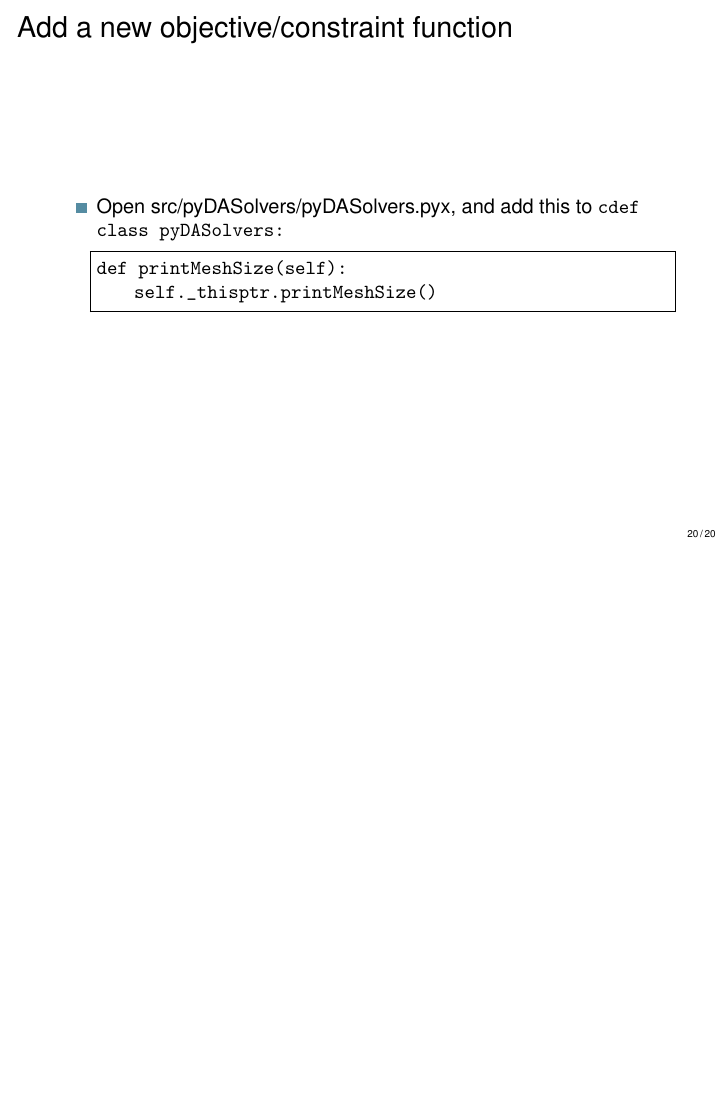
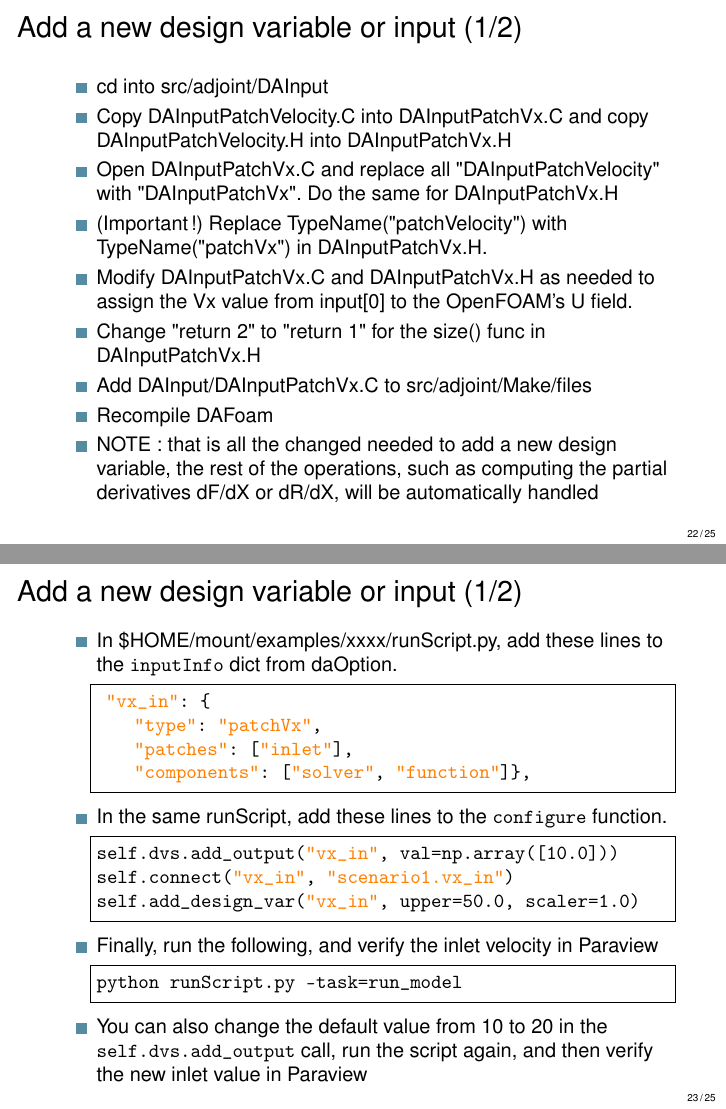
Before and after one commit to DAFoam/workshops, LaTeX slides (2025_Summer/slides/slides.tex): page 20 of 20 before the commit and pages 22 and 23 of 25 after it, the two joined at a grey line, the shorter picture padded with empty space. Compiled offline with pdfLaTeX.

Commit message:
Updates from Overleaf

```diff
--- a/2025_Summer/slides/slides.tex
+++ b/2025_Summer/slides/slides.tex
@@ -281,5 +281,6 @@ Add new in/out & Ad-hoc & Standardized \\
   \item Add a new parameter in DAOption
   \item Add a new C++ function and expose it to the Python layer
   \item Add a new objective/constraint function
-  \item Add a new design variable (input)
+  \item Add a new design variable or input
+  \item Add a new boundary condition
   \item Add a new turbulence model
@@ -425,10 +425,9 @@ prob.model.scenario1.coupling.solver.DASolver.solver.printMeshSize()
 %---------------------------------------------------------------%
 
 %---------------------------------------------------------------%
-\begin{frame}[fragile]{Add a new objective/constraint function}
+\begin{frame}[fragile]{Add a new objective/constraint function (1/2)}
 
 \begin{itemize}
-  \item Open src/pyDASolvers/pyDASolvers.pyx,  and add this to \texttt{cdef class pyDASolvers:}
- \begin{lstlisting}
-def printMeshSize(self):
-    self._thisptr.printMeshSize()
+  \item cd into src/adjoint/DAFunction
+  \item Copy DAFunctionPatchMean.C into DAFunctionTestFunc.C and copy DAFunctionPatchMean.H into DAFunctionTestFunc.H
+  \item Open DAFunctionTestFunc.C and replace all "DAFunctionPatchMean" with "DAFunctionTestFunc". Do the same for DAFunctionTestFunc.H
@@ -435 +439,2 @@ def printMeshSize(self):
  \end{lstlisting}
+ \item Add DAFunction/DAFunctionTestFunc.C to src/adjoint/Make/files
@@ -440,0 +453 @@ def printMeshSize(self):
+  \item In \$HOME/mount/examples/NACA0012/runScript\_v4.py, add these lines to the \texttt{function} dict from daOption.
@@ -440,0 +466 @@ def printMeshSize(self):
+python runScript_v4.py -task=run_model
@@ -440,0 +476,48 @@ def printMeshSize(self):
+\begin{frame}[fragile]{Add a new design variable or input (1/2)}
+
+\begin{itemize}
+  \item cd into src/adjoint/DAInput
+  \item Copy DAInputPatchVelocity.C into DAInputPatchVx.C and copy DAInputPatchVelocity.H into DAInputPatchVx.H
+  \item Open DAInputPatchVx.C and replace all "DAInputPatchVelocity" with "DAInputPatchVx". Do the same for DAInputPatchVx.H
+  \item (Important!) Replace TypeName("patchVelocity") with TypeName("patchVx") in DAInputPatchVx.H.
+  \item Modify DAInputPatchVx.C and  DAInputPatchVx.H as needed to assign the Vx value from input[0] to the OpenFOAM's U field.
+  \item Change "return 2" to "return 1" for the size() func in DAInputPatchVx.H
+  \item Add DAInput/DAInputPatchVx.C to src/adjoint/Make/files
+  \item Recompile DAFoam
+  \item NOTE: that is all the changed needed to add a new design variable, the rest of the operations, such as computing the partial derivatives dF/dX or dR/dX, will be automatically handled
+
+\end{itemize}
+
+\end{frame}
+%---------------------------------------------------------------%
+
+%---------------------------------------------------------------%
+\begin{frame}[fragile]{Add a new design variable or input (1/2)}
+
+\begin{itemize}
+  \item In \$HOME/mount/examples/xxxx/runScript.py, add these lines to the \texttt{inputInfo} dict from daOption.
+  \begin{lstlisting}
+ "vx_in": {
+    "type": "patchVx",
+    "patches": ["inlet"],
+    "components": ["solver", "function"]},
+ \end{lstlisting}
+ \item In the same runScript, add these lines to the \texttt{configure} function.
+\begin{lstlisting}
+self.dvs.add_output("vx_in", val=np.array([10.0]))
+self.connect("vx_in", "scenario1.vx_in")
+self.add_design_var("vx_in", upper=50.0, scaler=1.0)
+ \end{lstlisting}
+\item Finally, run the following, and verify the inlet velocity in Paraview
+ \begin{lstlisting}
+python runScript.py -task=run_model
+\end{lstlisting}
+\item You can also change the default value from 10 to 20 in the \texttt{self.dvs.add\_output} call, run the script again, and then verify the new inlet value in Paraview
+\end{itemize}
+
+\end{frame}
+%---------------------------------------------------------------%
+
+
+%---------------------------------------------------------------%
+\begin{frame}[fragile]{Add a new boundary condition}
@@ -440,0 +537 @@ def printMeshSize(self):
+\begin{frame}[fragile]{Add a new turbulence model}
```
Also changed, not shown: 2025_Summer/slides/slides.tex (56 more changed lines).
